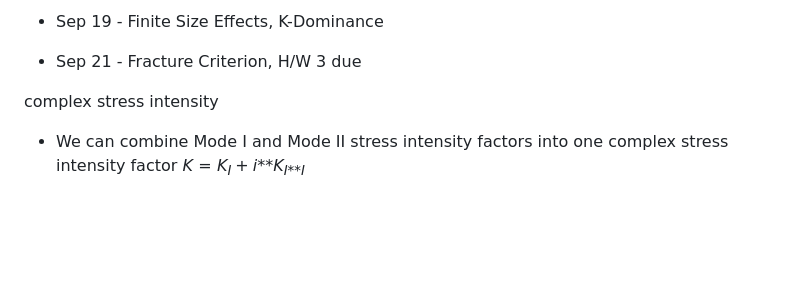
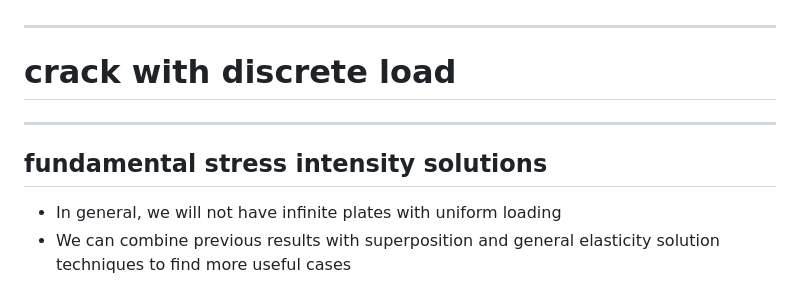
Before and after one commit to ndaman/fracture, a Markdown page: docs/exam 1/lecture7.md, the part around the change printed below. GitHub-like rendering; blank space fills up the shorter version.

```diff
--- a/docs/exam 1/lecture7.md
+++ b/docs/exam 1/lecture7.md
@@ -20,10 +24,12 @@ September 3, 2019
 
--   Sep 19 - Finite Size Effects, K-Dominance
+<!-- vim-markdown-toc -->
 
--   Sep 21 - Fracture Criterion, H/W 3 due
+---
+# crack with discrete load
 
-<span>complex stress intensity</span>
+----
+## fundamental stress intensity solutions
 
--   We can combine Mode I and Mode II stress intensity factors into one complex stress intensity factor
-    *K* = *K*<sub>*I*</sub> + *i**K*<sub>*I**I*</sub>
+-   In general, we will not have infinite plates with uniform loading
+-   We can combine previous results with superposition and general elasticity solution techniques to find more useful cases
 
```
Also changed, not shown: other parts of docs/exam 1/lecture7.md (+115 -17 lines), docs/images/single-edge.png (added), docs/images/splitting-forces.png (added), docs/images/superposition.png (added), 6 other files.
